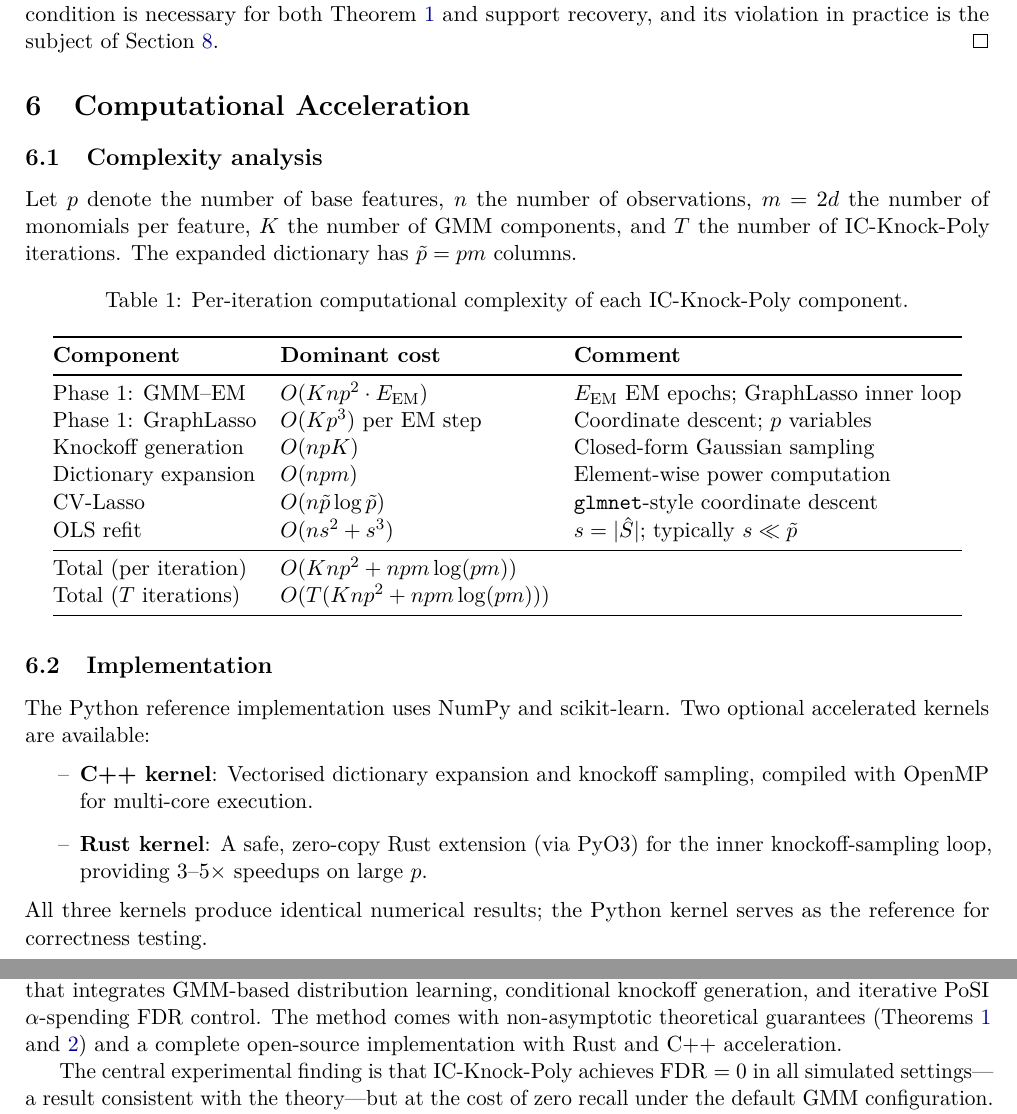
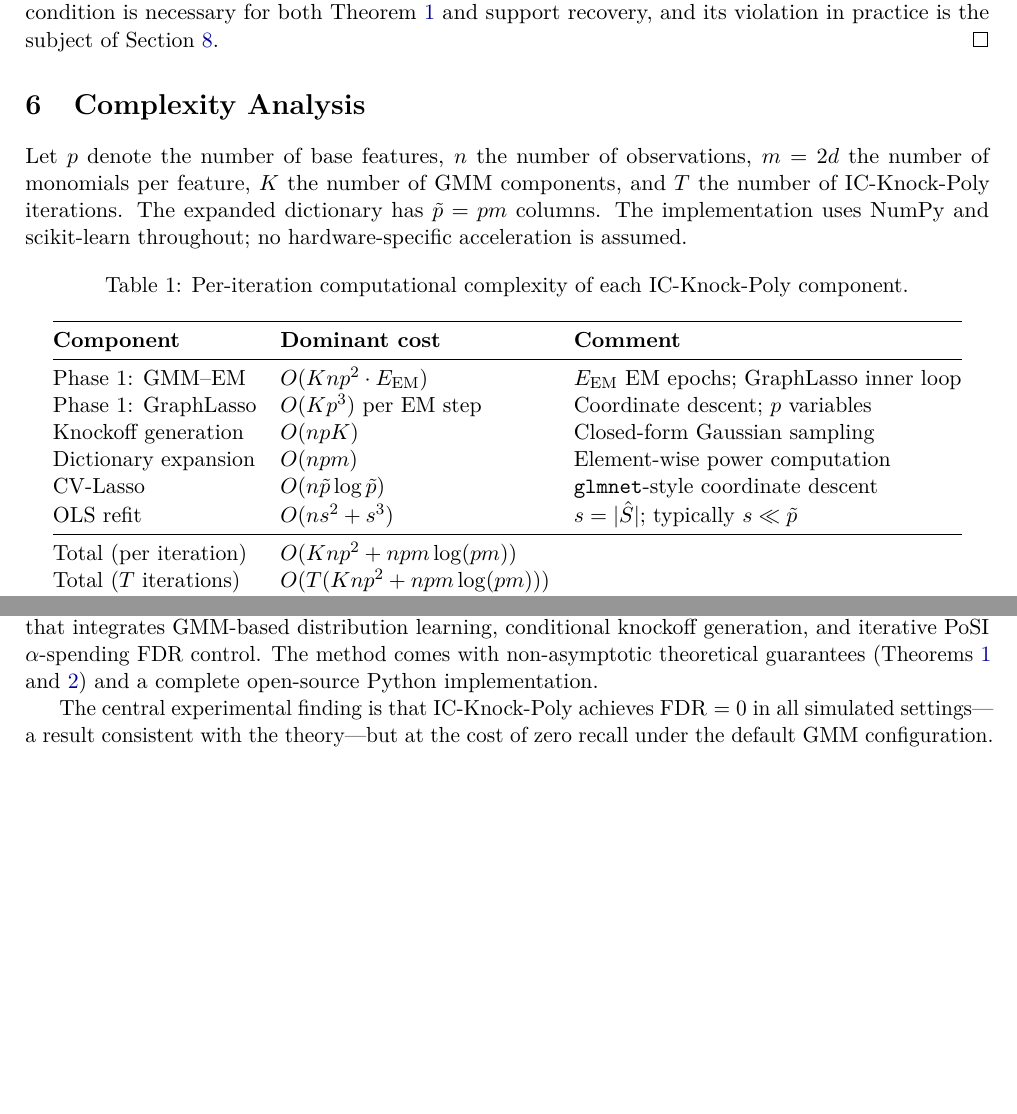
Before and after one commit to xhyccc/CIKnockoffPolyReg, a LaTeX paper (academic_paper/main.tex): two parts of pages 8 and 13 of 14, joined at a grey line, cut so that both start at the same text, the shorter picture padded with empty space. Compiled offline with pdfLaTeX.

Commit message:
Remove hardware/computational acceleration section from academic paper
Co-authored-by: xhyccc <1193577+xhyccc@users.noreply.github.com>
Agent-Logs-Url: https://github.com/xhyccc/CIKnockoffPolyReg/sessions/d423d304-9a57-4c9e-b1ac-a7641e7af596

```diff
--- a/academic_paper/main.tex
+++ b/academic_paper/main.tex
@@ -740,16 +739,15 @@ Section~\ref{sec:discussion}.
 \end{proof}
 
 % =============================================================================
-\section{Computational Acceleration}
+\section{Complexity Analysis}
 \label{sec:computation}
 % =============================================================================
-
-\subsection{Complexity analysis}
 
 Let $p$ denote the number of base features, $n$ the number of observations,
 $m = 2d$ the number of monomials per feature, $K$ the number of GMM
 components, and $T$ the number of IC-Knock-Poly iterations.  The expanded
-dictionary has $\tilde p = pm$ columns.
+dictionary has $\tilde p = pm$ columns.  The implementation uses NumPy and
+scikit-learn throughout; no hardware-specific acceleration is assumed.
 
 \begin{table}[H]
 \centering
@@ -778,20 +776,6 @@ Total ($T$ iterations) & $\OO(T(K n p^2 + n p m \log(pm)))$ & \\
 \bottomrule
 \end{tabular}
 \end{table}
-
-\subsection{Implementation}
-
-The Python reference implementation uses NumPy and scikit-learn.  Two
-optional accelerated kernels are available:
-\begin{itemize}
-  \item \textbf{C++ kernel}: Vectorised dictionary expansion and knockoff
-    sampling, compiled with OpenMP for multi-core execution.
-  \item \textbf{Rust kernel}: A safe, zero-copy Rust extension (via PyO3)
-    for the inner knockoff-sampling loop, providing $3$--$5\times$ speedups
-    on large $p$.
-\end{itemize}
-All three kernels produce identical numerical results; the Python kernel
-serves as the reference for correctness testing.
 
 % =============================================================================
 \section{Experiments}
@@ -1092,7 +1076,7 @@ polynomial regression that integrates GMM-based distribution learning,
 conditional knockoff generation, and iterative PoSI $\alpha$-spending FDR
 control.  The method comes with non-asymptotic theoretical guarantees
 (Theorems~\ref{thm:fdr} and \ref{thm:estimation}) and a complete open-source
-implementation with Rust and C++ acceleration.
+Python implementation.
 
 The central experimental finding is that IC-Knock-Poly achieves
 $\mathrm{FDR} = 0$ in all simulated settings---a result consistent with
```
Also changed, not shown: academic_paper/main.pdf, academic_paper/main.tex (5 more changed lines), 3 other files.
